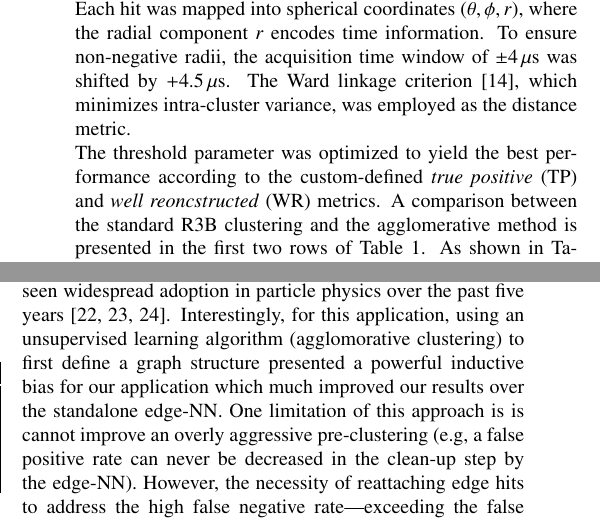
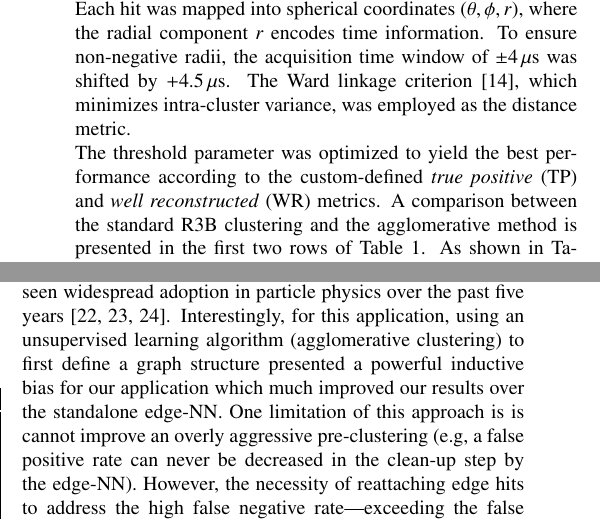
Before and after one commit to jenegger/odsl_califa_paper, a LaTeX paper (odsl_califa_paper.tex): two parts of the columns of pages 3 and 4 of 6, joined at a grey line, cut so that both start at the same text. Compiled offline with pdfLaTeX.

Commit message:
removed some typos

```diff
--- a/odsl_califa_paper.tex
+++ b/odsl_califa_paper.tex
@@ -215,7 +215,7 @@ Special attention must be given to the false negative rate, which is closely ass
 \subsection{Agglomerative Clustering}\label{s_sec:agglo}
 To incorporate temporal information into the clustering process---unlike the standard R3B algorithm, which omits it---a generic, well-established method was adopted: agglomerative clustering \cite{Nielsen2016} as implemented in the \texttt{SciPy} library \cite{virtanen2020scipy}. This unsupervised learning algorithm enables flat clustering based on hierarchical linkage with a user-defined threshold.\newline
 Each hit was mapped into spherical coordinates \((\theta, \phi, r)\), where the radial component \(r\) encodes time information. To ensure non-negative radii, the acquisition time window of \(\pm 4\,\mu\mathrm{s}\) was shifted by \(+4.5\,\mu\mathrm{s}\). The Ward linkage criterion \cite{nielsen2016hierarchical}, which minimizes intra-cluster variance, was employed as the distance metric.\newline
-The threshold parameter was optimized to yield the best performance according to the custom-defined \textit{true positive} (TP) and \textit{well reoncstructed} (WR) metrics. A comparison between the standard R3B clustering and the agglomerative method is presented in the first two rows of Table~\ref{tab:results}.
+The threshold parameter was optimized to yield the best performance according to the custom-defined \textit{true positive} (TP) and \textit{well reconstructed} (WR) metrics. A comparison between the standard R3B clustering and the agglomerative method is presented in the first two rows of Table~\ref{tab:results}.
 %\begin{figure}[!htb]
 %	\centering
 %	\includegraphics[width=0.45\textwidth]{r3b_agglo_arrows.png}
@@ -302,7 +302,7 @@ A visual representation of an event, contrasting the incorrectly merged hits fro
 \end{figure}
 
 To further explore the capabilities of neural network-based clustering approaches, two additional models were evaluated: a standalone \textit{Edge Detection Neural Network} and a hybrid approach combining \textit{R3B Standard Clustering} with edge-based postprocessing (\textit{R3B + Edge}). Notably, both of these models operate without incorporating time-of-hit information, similar to the R3B baseline. Nonetheless, both outperform the \textit{R3B Standard Clustering}, underscoring the potential of edge-based neural network models for improving cluster reconstruction in high-granularity detector systems.\newline
-The edge detection NNs presented here represent a special case of Graph Neural Networks (GNNs)~\cite{battaglia2018relational}, which, along with the more sophisticated transformer models~\cite{vaswani2017attention,amatriain2023transformer}, have seen widespread adoption in particle physics over the past five years~\cite{dezoort2021charged,ju2021performance,van2024transformers}. Interestingly, for this application, using an unsupervised learning algorithm (agglomorative clustering) to first define a graph structure presented a powerful inductive bias for our application which much improved our results over the standalone edge-NN. One limitation of this approach is is cannot improve an overly aggressive pre-clustering (e.g, a false positive rate can never be decreased  in the clean-up step by the edge-NN). However, the necessity of reattaching edge hits to address the high false negative rate—exceeding the false positive rate by a factor of five in the baseline reconstruction (see Table~\ref{tab:results})—motivated this strategy.\newline
+The edge detection NNs presented here represent a special case of Graph Neural Networks (GNNs)~\cite{battaglia2018relational}, which, along with the more sophisticated transformer models~\cite{vaswani2017attention,amatriain2023transformer}, have seen widespread adoption in particle physics over the past five years~\cite{dezoort2021charged,ju2021performance,van2024transformers}. Interestingly, for this application, using an unsupervised learning algorithm (agglomerative clustering) to first define a graph structure presented a powerful inductive bias for our application which much improved our results over the standalone edge-NN. One limitation of this approach is is cannot improve an overly aggressive pre-clustering (e.g, a false positive rate can never be decreased  in the clean-up step by the edge-NN). However, the necessity of reattaching edge hits to address the high false negative rate—exceeding the false positive rate by a factor of five in the baseline reconstruction (see Table~\ref{tab:results})—motivated this strategy.\newline
 Subsequent work could consider also adding a subsequent cluster splitting step in an end-to-end optimizable algorithm.\newline
 Although, in principle, transformers could learn the graph structure directly from hit distributions, initial tests showed limited performance, highlighting an opportunity for the community to further develop combined machine learning-based reconstruction methods.\newline
 
```
Also changed, not shown: odsl_califa_paper.pdf, odsl_califa_paper.tex (6 more changed lines), 2 other files.
